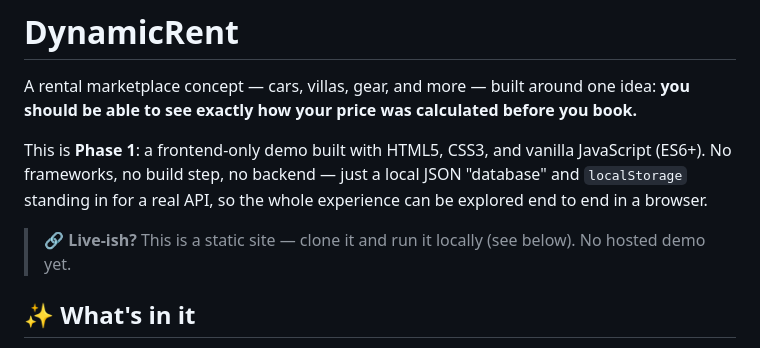
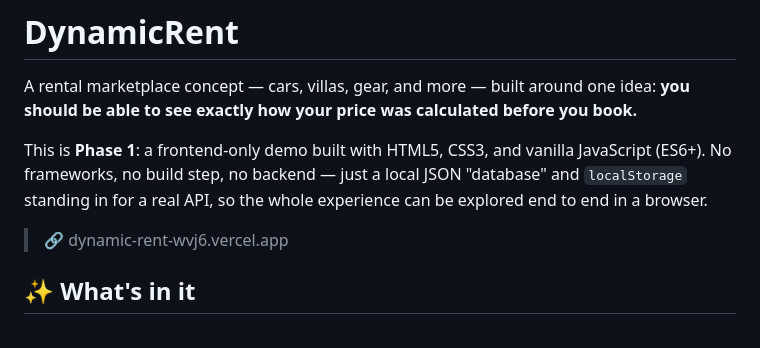
Before and after one commit to suhana152/Dynamic-Rent, a Markdown page: README.md, the part around the change. Drawn GitHub-style.

Commit message:
Update README to reflect live demo availability
Removed the note about the static site and added a link to the live demo.

```diff
--- a/README.md
+++ b/README.md
@@ -4,8 +4,7 @@ A rental marketplace concept — cars, villas, gear, and more — built around o
 
 This is **Phase 1**: a frontend-only demo built with HTML5, CSS3, and vanilla JavaScript (ES6+). No frameworks, no build step, no backend — just a local JSON "database" and `localStorage` standing in for a real API, so the whole experience can be explored end to end in a browser.
 
-> 🔗 **Live-ish?** This is a static site — clone it and run it locally (see below). No hosted demo yet.
-
+> 🔗 dynamic-rent-wvj6.vercel.app
 ## ✨ What's in it
 
 - **Browse & filter** a catalog of 37 listings across 16 categories (cars, luxury cars, motorcycles, villas, apartments, camping gear, drones, cameras, and more)
```
